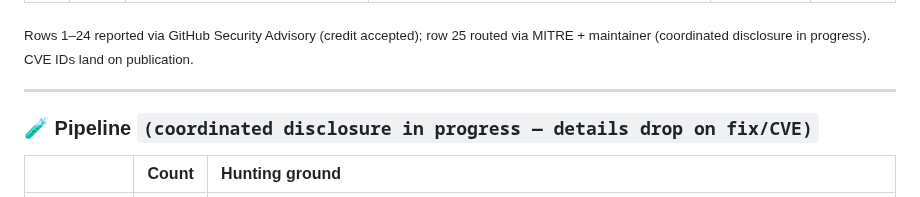
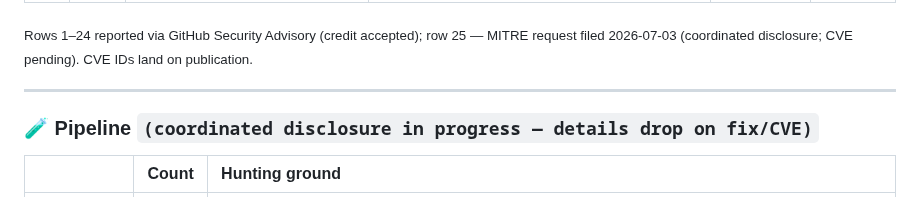
Before and after one commit to 0xRenSec/security-research, a Markdown page: README.md, the part around the change. Rendered like a GitHub page.

Commit message:
advisory #25: MITRE CVE request filed 2026-07-03 (@sworddut/mcp-ffmpeg-helper)
Filed the MITRE CVE request for the mcp-ffmpeg-helper OS command injection
(RCE, CWE-78, High 8.8). Still CVE-pending — the ID lands once MITRE assigns
and the fix ships.

```diff
--- a/README.md
+++ b/README.md
@@ -54,7 +54,7 @@
 | 24 | 🟠 **8.1** | `unzip-crx` / `unzip-crx-3` · npm | Zip-Slip arbitrary file write on Windows — backslash traversal in CRX entries survives jszip normalization → `path.join` escapes destination → RCE `CWE-22` | [GHSA-hvqj-ph3p-f27f](https://github.com/peerigon/unzip-crx/security/advisories/GHSA-hvqj-ph3p-f27f) | 🔄 pending |
 | 25 | 🟠 **8.8** | `@sworddut/mcp-ffmpeg-helper` · npm (MCP) | OS command injection (RCE) — MCP tool arguments (`extraOptions` / `options` / `format` …) are interpolated raw into a `spawn(…, {shell:true})` ffmpeg command string with no escaping or allow-list → arbitrary host command, reachable via MCP indirect prompt injection `CWE-78` | MITRE — CVE pending | 🔄 pending |
 
-<sub>Rows 1–24 reported via GitHub Security Advisory (credit accepted); row 25 routed via MITRE + maintainer (coordinated disclosure in progress). CVE IDs land on publication.</sub>
+<sub>Rows 1–24 reported via GitHub Security Advisory (credit accepted); row 25 — MITRE request filed 2026-07-03 (coordinated disclosure; CVE pending). CVE IDs land on publication.</sub>
 
 ---
 
```
